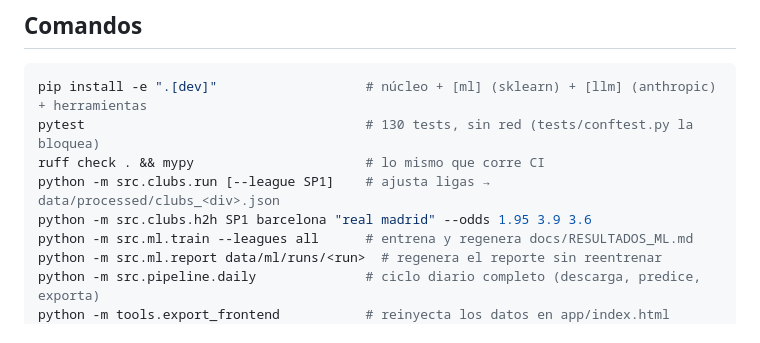
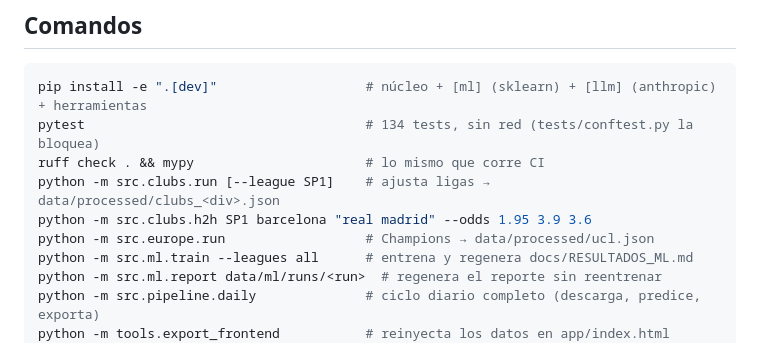
Before and after one commit to demianc14/WC_predictor, a Markdown page: CLAUDE.md, the part around the change. GitHub-like rendering.

````diff
--- a/CLAUDE.md
+++ b/CLAUDE.md
@@ -22,10 +22,11 @@ Contexto completo: `README.md` y `docs/PROYECTO_OBSIDIAN.md` (bitácora, §2.1 p
 
 ```bash
 pip install -e ".[dev]"                   # núcleo + [ml] (sklearn) + [llm] (anthropic) + herramientas
-pytest                                    # 130 tests, sin red (tests/conftest.py la bloquea)
+pytest                                    # 134 tests, sin red (tests/conftest.py la bloquea)
 ruff check . && mypy                      # lo mismo que corre CI
 python -m src.clubs.run [--league SP1]    # ajusta ligas → data/processed/clubs_<div>.json
 python -m src.clubs.h2h SP1 barcelona "real madrid" --odds 1.95 3.9 3.6
+python -m src.europe.run                  # Champions → data/processed/ucl.json
 python -m src.ml.train --leagues all      # entrena y regenera docs/RESULTADOS_ML.md
 python -m src.ml.report data/ml/runs/<run>  # regenera el reporte sin reentrenar
 python -m src.pipeline.daily              # ciclo diario completo (descarga, predice, exporta)
````
Also changed, not shown: docs/PROYECTO_OBSIDIAN.md (+11 -1 lines).
